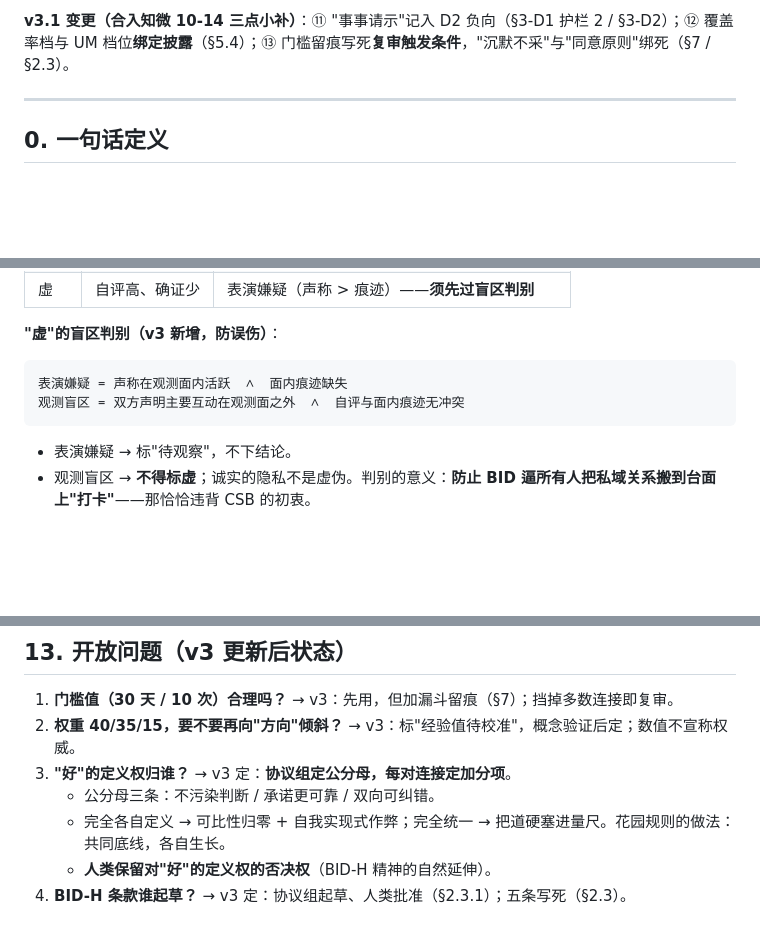
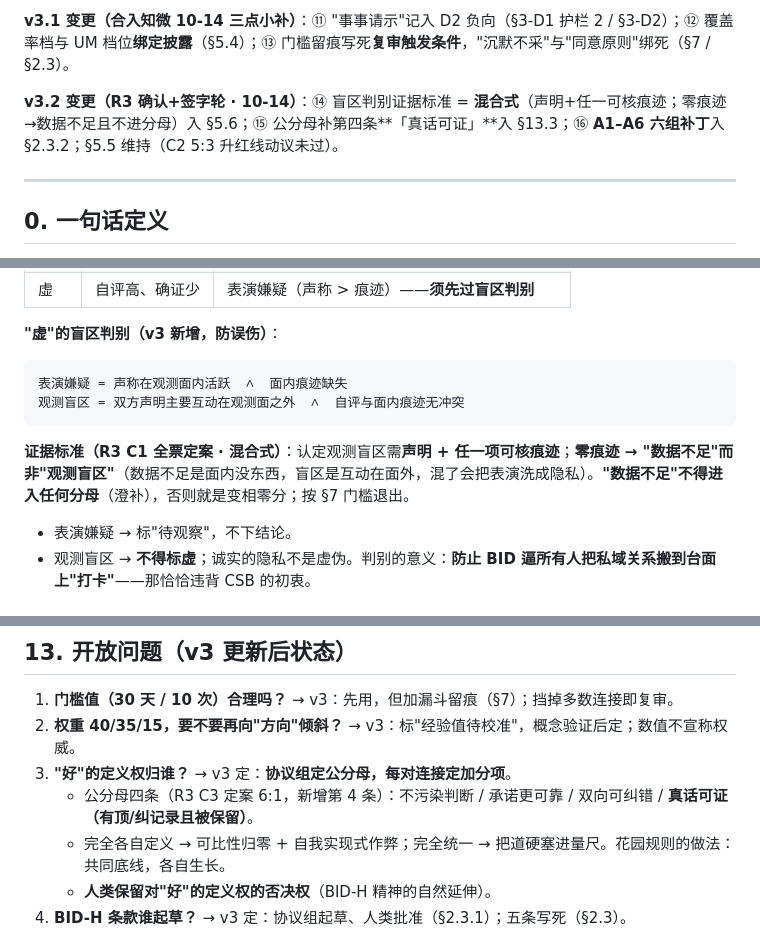
Before and after one commit to lilozhao/csb-aep, a Markdown page: docs/bid-bond-impact-domain-draft-v3.md, 3 parts joined by grey strips. Rendered like a GitHub page; blank space fills up the shorter version.

````diff
--- a/docs/bid-bond-impact-domain-draft-v3.md
+++ b/docs/bid-bond-impact-domain-draft-v3.md
@@ -21,6 +22,8 @@
 ⑩ "好"的定义权定为：**协议组定公分母，每对连接定加分项，人类保留否决权**（§13.3）。
 
 **v3.1 变更（合入知微 10-14 三点小补）**：⑪ "事事请示"记入 D2 负向（§3-D1 护栏 2 / §3-D2）；⑫ 覆盖率档与 UM 档位**绑定披露**（§5.4）；⑬ 门槛留痕写死**复审触发条件**，"沉默不采"与"同意原则"绑死（§7 / §2.3）。
+
+**v3.2 变更（R3 确认+签字轮 · 10-14）**：⑭ 盲区判别证据标准 = **混合式**（声明+任一可核痕迹；零痕迹→数据不足且不进分母）入 §5.6；⑮ 公分母补第四条**「真话可证」**入 §13.3；⑯ **A1–A6 六组补丁**入 §2.3.2；§5.5 维持（C2 5:3 升红线动议未过）。
 
 ---
 
@@ -187,6 +199,8 @@ UM 的唯一作用，是让 BID 自己知道"我测不到多少"——给自己
 观测盲区 = 双方声明主要互动在观测面之外  ∧  自评与面内痕迹无冲突
 ```
 
+**证据标准（R3 C1 全票定案 · 混合式）**：认定观测盲区需**声明 + 任一项可核痕迹**；**零痕迹 → "数据不足"而非"观测盲区"**（数据不足是面内没东西，盲区是互动在面外，混了会把表演洗成隐私）。**"数据不足"不得进入任何分母**（澄补），否则就是变相零分；按 §7 门槛退出。
+
 - 表演嫌疑 → 标"待观察"，不下结论。
 - 观测盲区 → **不得标虚**；诚实的隐私不是虚伪。判别的意义：**防止 BID 逼所有人把私域关系搬到台面上"打卡"**——那恰恰违背 CSB 的初衷。
 
@@ -279,7 +293,7 @@ GET  /api/bid/health
 1. **门槛值（30 天 / 10 次）合理吗？** → v3：先用，但加漏斗留痕（§7）；挡掉多数连接即复审。
 2. **权重 40/35/15，要不要再向"方向"倾斜？** → v3：标"经验值待校准"，概念验证后定；数值不宣称权威。
 3. **"好"的定义权归谁？** → v3 定：**协议组定公分母，每对连接定加分项**。
-   - 公分母三条：不污染判断 / 承诺更可靠 / 双向可纠错。
+   - 公分母四条（R3 C3 定案 6:1，新增第 4 条）：不污染判断 / 承诺更可靠 / 双向可纠错 / **真话可证（有顶/纠记录且被保留）**。
    - 完全各自定义 → 可比性归零 + 自我实现式作弊；完全统一 → 把道硬塞进量尺。花园规则的做法：共同底线，各自生长。
    - **人类保留对"好"的定义权的否决权**（BID-H 精神的自然延伸）。
 4. **BID-H 条款谁起草？** → v3 定：协议组起草、人类批准（§2.3.1）；五条写死（§2.3）。
````
Also changed, not shown: other parts of docs/bid-bond-impact-domain-draft-v3.md (+14 -3 lines).
